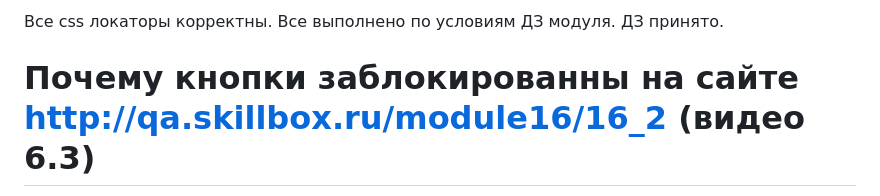
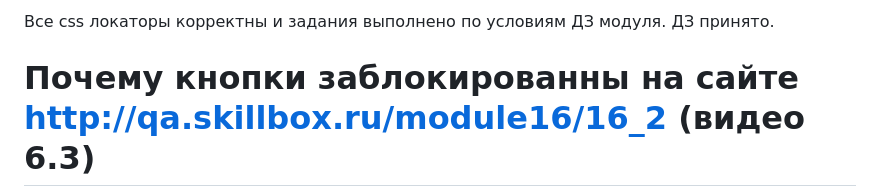
Before and after one commit to serejajar/serejajar.github.io, a Markdown page: skillbox/autotests/06.md, the part around the change. Rendered like a GitHub page.

Commit message:
skillbox update

```diff
--- a/skillbox/autotests/06.md
+++ b/skillbox/autotests/06.md
@@ -1,4 +1,5 @@
-Все css локаторы корректны. Все выполнено по условиям ДЗ модуля. ДЗ принято.
+Все css локаторы корректны и задания выполнено по условиям ДЗ модуля.
+ДЗ принято.
 
 # Почему кнопки заблокированны на сайте http://qa.skillbox.ru/module16/16_2 (видео 6.3)
 Пришел ответ от поддержки:
```
Also changed, not shown: skillbox/hello.md (+1 -0 lines).
